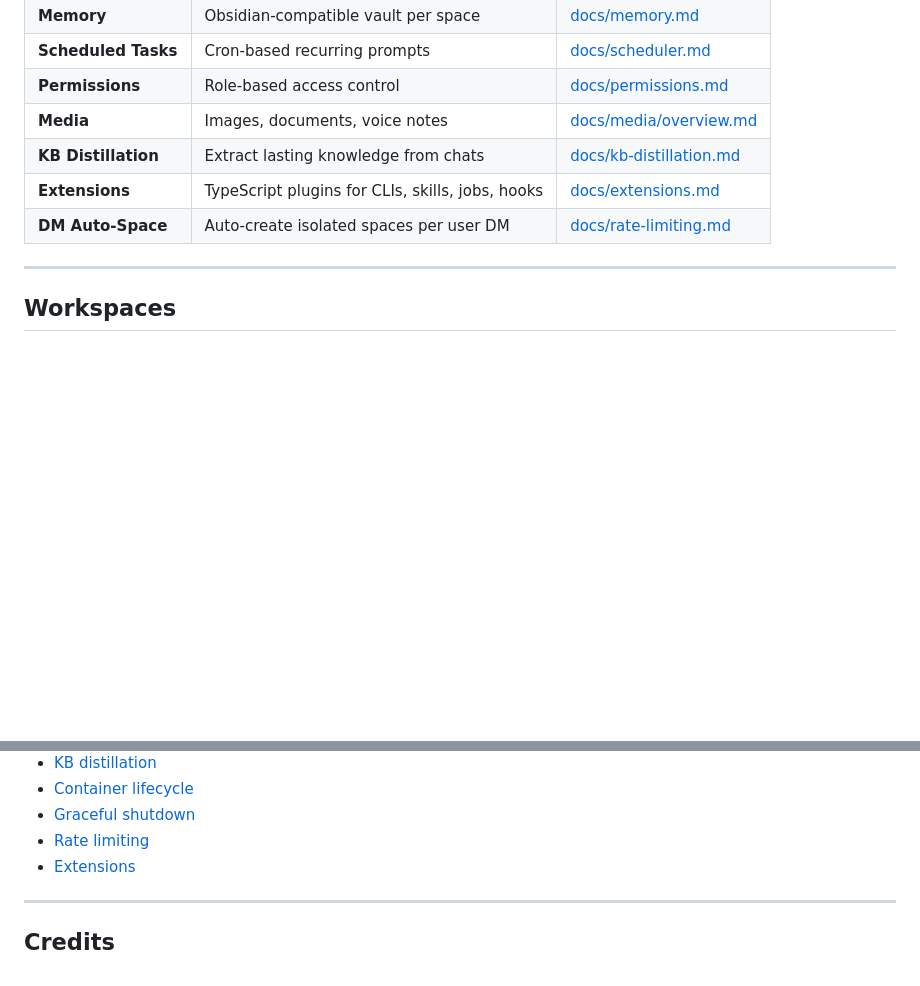
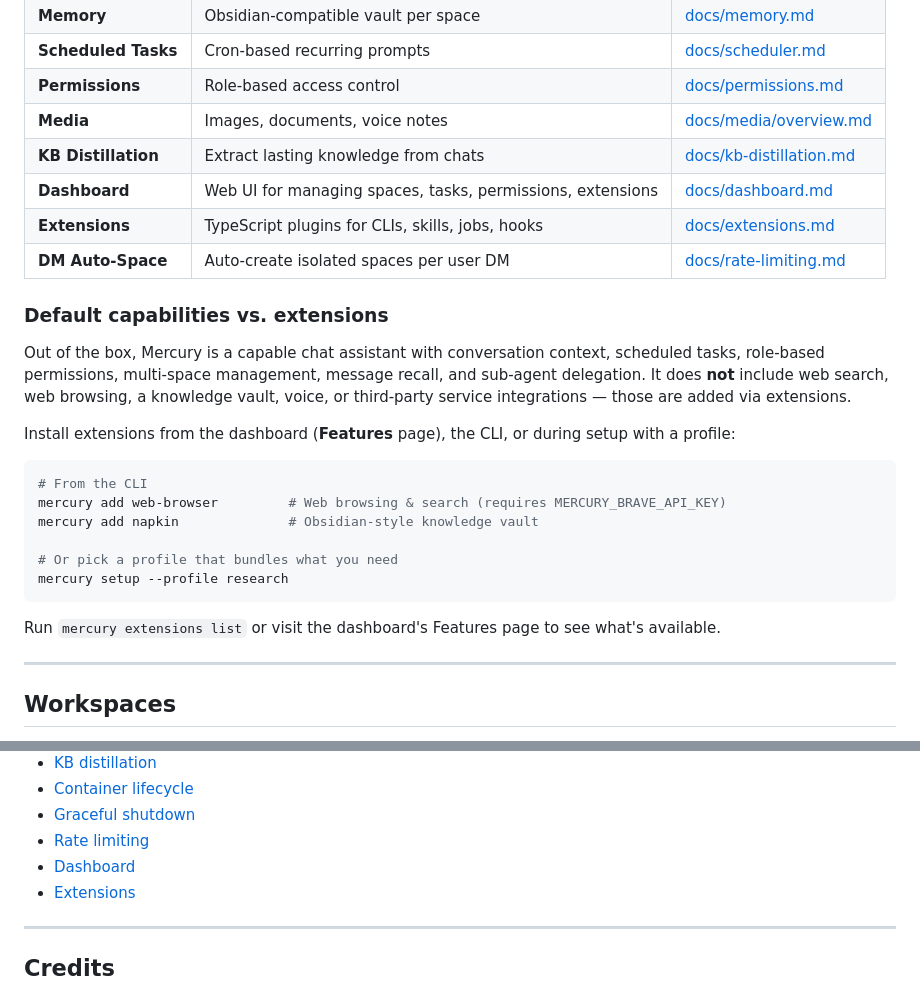
Before and after one commit to Avishai-Tsabari/mercury, a Markdown page: README.md, 2 parts joined by grey strips. GitHub-like rendering; blank space fills up the shorter version.

````diff
--- a/README.md
+++ b/README.md
@@ -154,8 +154,26 @@ Each space is a user-defined memory boundary with its own workspace and pi sessi
 | **Permissions** | Role-based access control | [docs/permissions.md](docs/permissions.md) |
 | **Media** | Images, documents, voice notes | [docs/media/overview.md](docs/media/overview.md) |
 | **KB Distillation** | Extract lasting knowledge from chats | [docs/kb-distillation.md](docs/kb-distillation.md) |
+| **Dashboard** | Web UI for managing spaces, tasks, permissions, extensions | [docs/dashboard.md](docs/dashboard.md) |
 | **Extensions** | TypeScript plugins for CLIs, skills, jobs, hooks | [docs/extensions.md](docs/extensions.md) |
 | **DM Auto-Space** | Auto-create isolated spaces per user DM | [docs/rate-limiting.md](docs/rate-limiting.md) |
+
+### Default capabilities vs. extensions
+
+Out of the box, Mercury is a capable chat assistant with conversation context, scheduled tasks, role-based permissions, multi-space management, message recall, and sub-agent delegation. It does **not** include web search, web browsing, a knowledge vault, voice, or third-party service integrations — those are added via extensions.
+
+Install extensions from the dashboard (**Features** page), the CLI, or during setup with a profile:
+
+```bash
+# From the CLI
+mercury add web-browser         # Web browsing & search (requires MERCURY_BRAVE_API_KEY)
+mercury add napkin              # Obsidian-style knowledge vault
+
+# Or pick a profile that bundles what you need
+mercury setup --profile research
+```
+
+Run `mercury extensions list` or visit the dashboard's Features page to see what's available.
 
 ---
 
@@ -449,6 +467,7 @@ mrctl config set trigger_patterns "@Bot,Bot"
 - [Container lifecycle](docs/container-lifecycle.md)
 - [Graceful shutdown](docs/graceful-shutdown.md)
 - [Rate limiting](docs/rate-limiting.md)
+- [Dashboard](docs/dashboard.md)
 - [Extensions](docs/extensions.md)
 
 ---
````
Also changed, not shown: docs/dashboard.md (added, +81 -0 lines).
